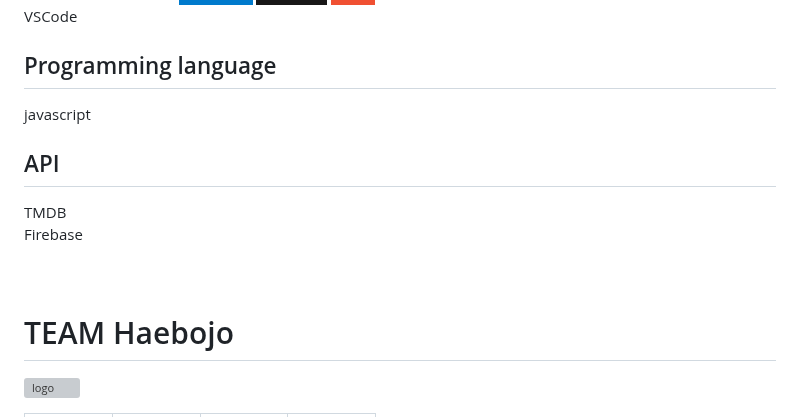
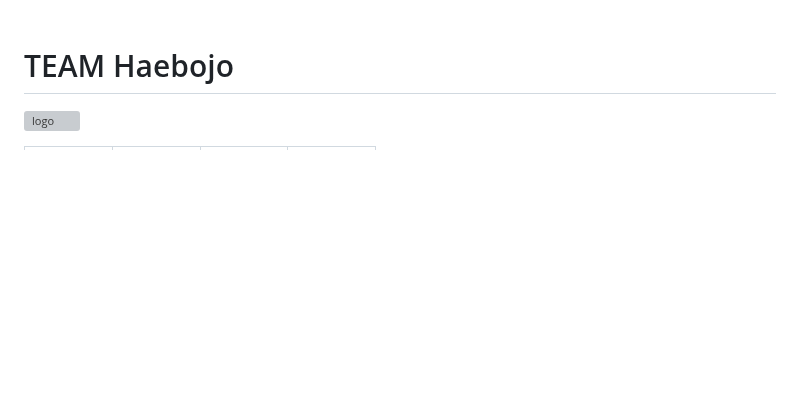
Before and after one commit to dainK/haebojo, a Markdown page: README.md, the part around one of its changes. Rendered like a GitHub page; badges without logos; blank space fills up the shorter version; grey boxes are pictures that could not be loaded.

```diff
--- a/README.md
+++ b/README.md
@@ -20,14 +29,4 @@ https://daink.github.io/haebojo/
 
-VSCode
-
-## Programming language
-
-javascript
-
-## API
-
-TMDB <br/>
-Firebase <br/>
 <br/>
 <br/>
 
```
Also changed, not shown: other parts of README.md (+12 -3 lines).
